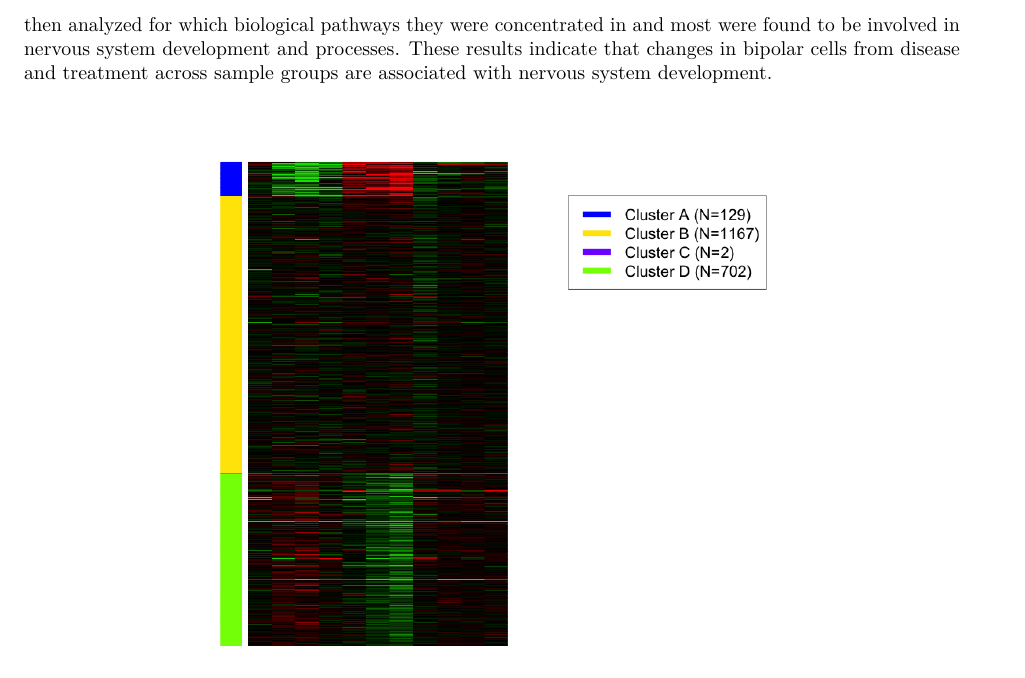
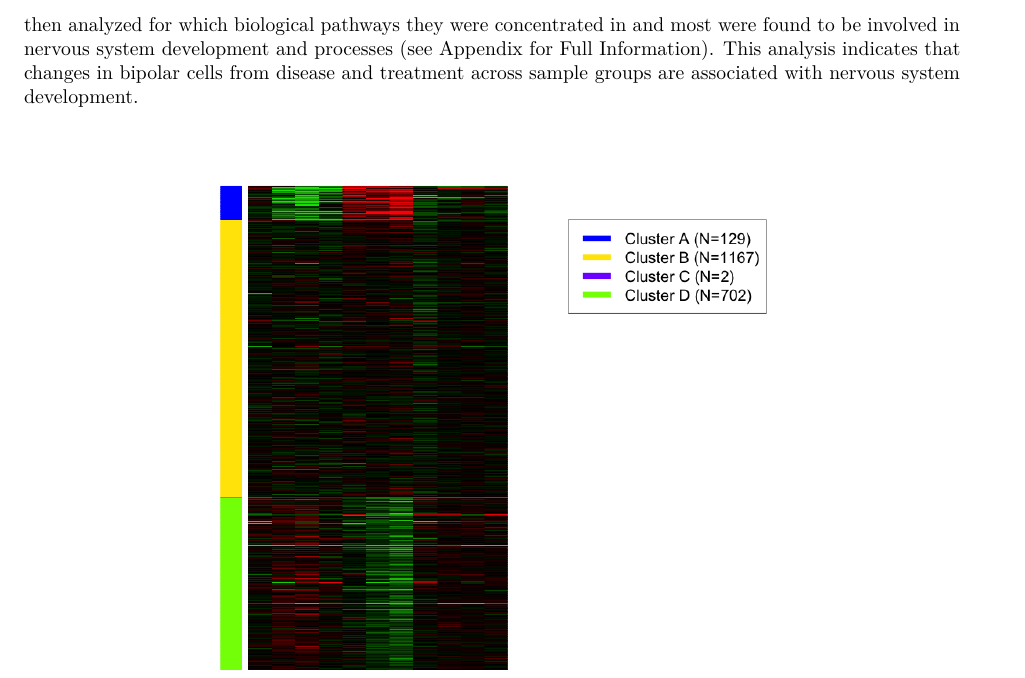
Before and after one commit to mishek-thapa/project, an R Markdown document (paper.Rmd): part of page 4 of 6, cut so that both start at the same text. The pictures show the output file paper.pdf that the author committed with the source.

Commit message:
final touches

````diff
--- a/paper.Rmd
+++ b/paper.Rmd
@@ -142,7 +142,7 @@ pca_fig <-  PCAplot()	+ theme_pubr() + labs(color = "Genotype") +
 pca_fig
 ```
 
-By running an unsupervised k-means clustering across all samples, gene clusters indicated that expression differences were involved in nervous system pathways. In this analysis, genes were ranked with greatest differences by their standard deviations and only the top 2000 genes were clustered. Clustered gene sets were then analyzed for which biological pathways they were concentrated in and most were found to be involved in nervous system development and processes. These results indicate that changes in bipolar cells from disease and treatment across sample groups are associated with nervous system development.
+By running an unsupervised k-means clustering across all samples, gene clusters indicated that expression differences were involved in nervous system pathways. In this analysis, genes were ranked with greatest differences by their standard deviations and only the top 2000 genes were clustered. Clustered gene sets were then analyzed for which biological pathways they were concentrated in and most were found to be involved in nervous system development and processes (see Appendix for Full Information). This analysis indicates that changes in bipolar cells from disease and treatment across sample groups are associated with nervous system development.
 
 ```{r, include=FALSE}
 ##########################
````
Also changed, not shown: paper.pdf.
